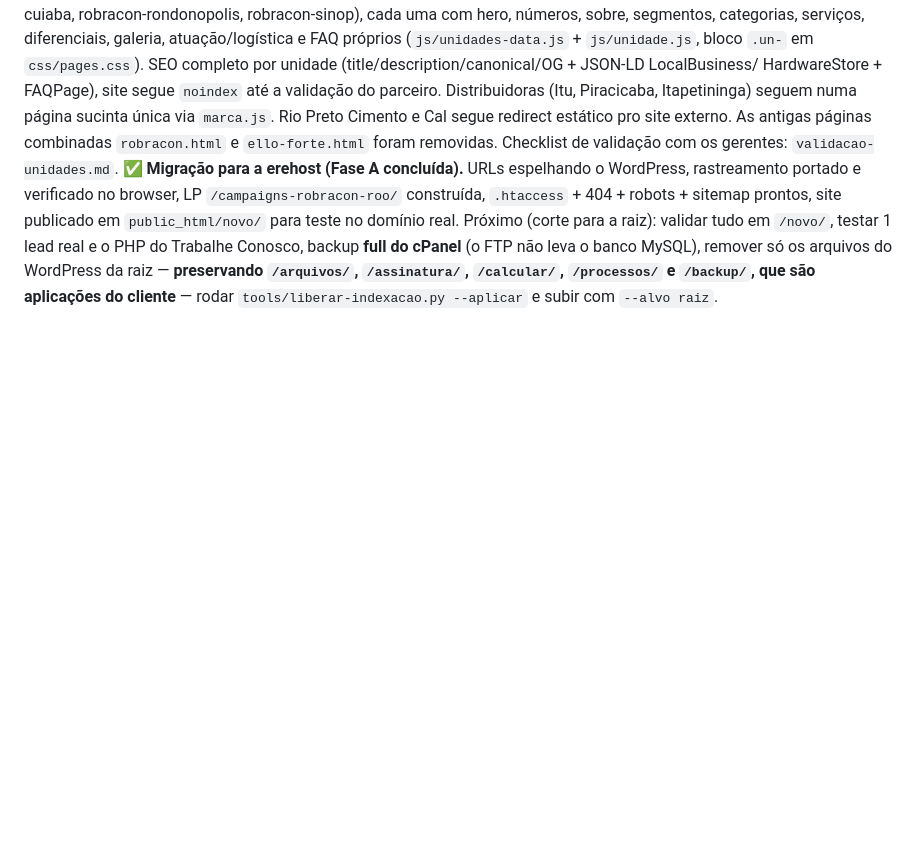
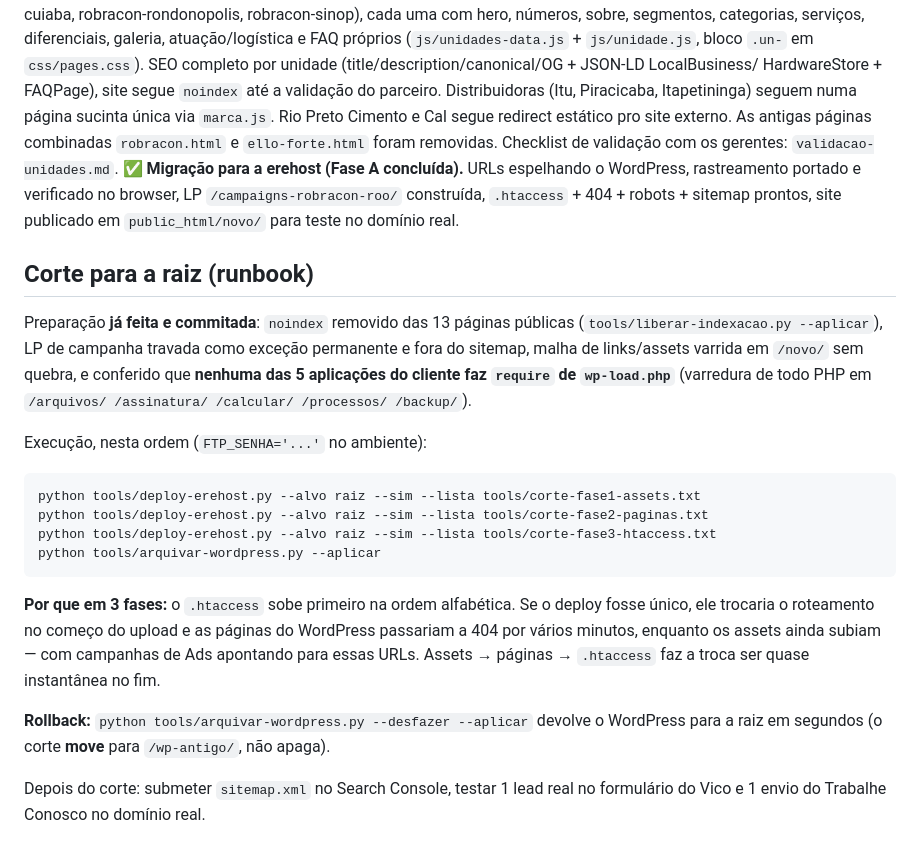
Before and after one commit to fabianohirtzz/vocical-project, a Markdown page: CLAUDE.md, the part around the change. GitHub-like rendering; blank space fills up the shorter version.

Commit message:
Documenta o runbook do corte no CLAUDE.md
Co-Authored-By: Claude Opus 5 (1M context) <noreply@anthropic.com>

````diff
--- a/CLAUDE.md
+++ b/CLAUDE.md
@@ -272,8 +272,29 @@ de teste. Roteamento em JS: `config.js` `URL_UNIDADE` + `VOCICAL.urlUnidade()`.
    rastreamento portado e verificado no browser, LP `/campaigns-robracon-roo/`
    construída, `.htaccess` + 404 + robots + sitemap prontos, site publicado em
    `public_html/novo/` para teste no domínio real.
-Próximo (corte para a raiz): validar tudo em `/novo/`, testar 1 lead real e o PHP do
-Trabalhe Conosco, backup **full do cPanel** (o FTP não leva o banco MySQL), remover só
-os arquivos do WordPress da raiz — **preservando `/arquivos/`, `/assinatura/`,
-`/calcular/`, `/processos/` e `/backup/`, que são aplicações do cliente** — rodar
-`tools/liberar-indexacao.py --aplicar` e subir com `--alvo raiz`.
+
+## Corte para a raiz (runbook)
+Preparação **já feita e commitada**: `noindex` removido das 13 páginas públicas
+(`tools/liberar-indexacao.py --aplicar`), LP de campanha travada como exceção
+permanente e fora do sitemap, malha de links/assets varrida em `/novo/` sem quebra,
+e conferido que **nenhuma das 5 aplicações do cliente faz `require` de `wp-load.php`**
+(varredura de todo PHP em `/arquivos/ /assinatura/ /calcular/ /processos/ /backup/`).
+
+Execução, nesta ordem (`FTP_SENHA='...'` no ambiente):
+```
+python tools/deploy-erehost.py --alvo raiz --sim --lista tools/corte-fase1-assets.txt
+python tools/deploy-erehost.py --alvo raiz --sim --lista tools/corte-fase2-paginas.txt
+python tools/deploy-erehost.py --alvo raiz --sim --lista tools/corte-fase3-htaccess.txt
+python tools/arquivar-wordpress.py --aplicar
+```
+**Por que em 3 fases:** o `.htaccess` sobe primeiro na ordem alfabética. Se o deploy
+fosse único, ele trocaria o roteamento no começo do upload e as páginas do WordPress
+passariam a 404 por vários minutos, enquanto os assets ainda subiam — com campanhas de
+Ads apontando para essas URLs. Assets → páginas → `.htaccess` faz a troca ser quase
+instantânea no fim.
+
+**Rollback:** `python tools/arquivar-wordpress.py --desfazer --aplicar` devolve o
+WordPress para a raiz em segundos (o corte **move** para `/wp-antigo/`, não apaga).
+
+Depois do corte: submeter `sitemap.xml` no Search Console, testar 1 lead real no
+formulário do Vico e 1 envio do Trabalhe Conosco no domínio real.
````
